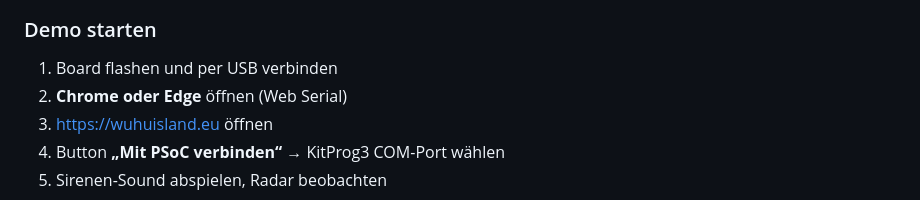
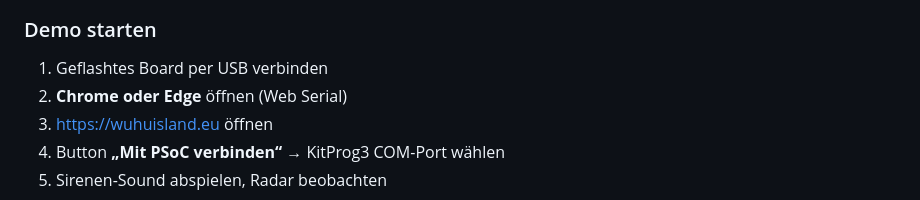
Before and after one commit to dari089/hackatom, a Markdown page: readme.md, the part around the change. Rendered like a GitHub page.

Commit message:
Update demo instructions for clarity

```diff
--- a/readme.md
+++ b/readme.md
@@ -104,7 +104,7 @@ Das Board wurde auf einem 8-Richtungen-Schema (N, NO, O, …) fixiert. Pro Richt
 
 ### Demo starten
 
-1. Board flashen und per USB verbinden
+1. Geflashtes Board per USB verbinden
 2. **Chrome oder Edge** öffnen (Web Serial)
 3. <https://wuhuisland.eu> öffnen
 4. Button **„Mit PSoC verbinden“** → KitProg3 COM-Port wählen
```
